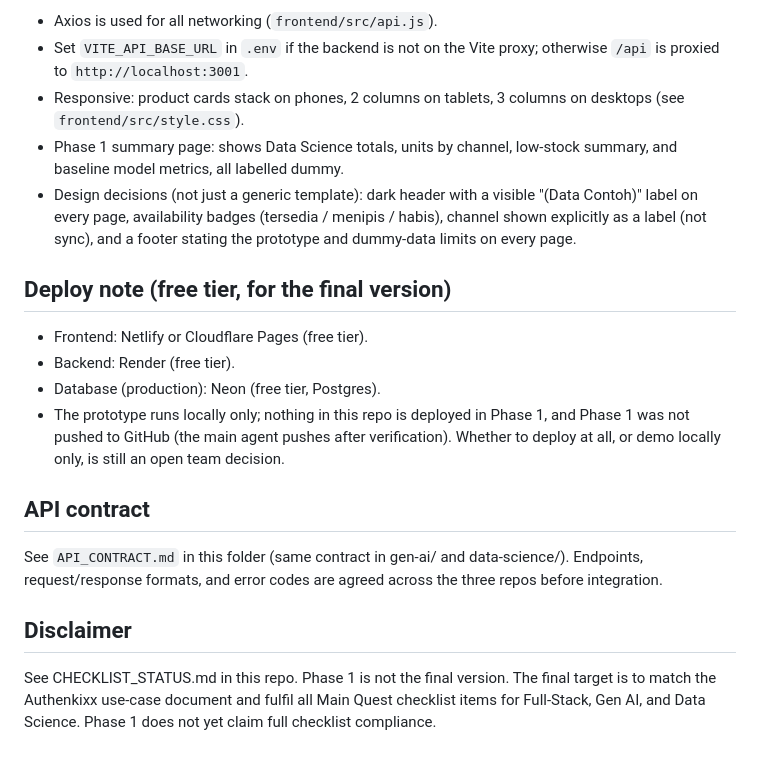
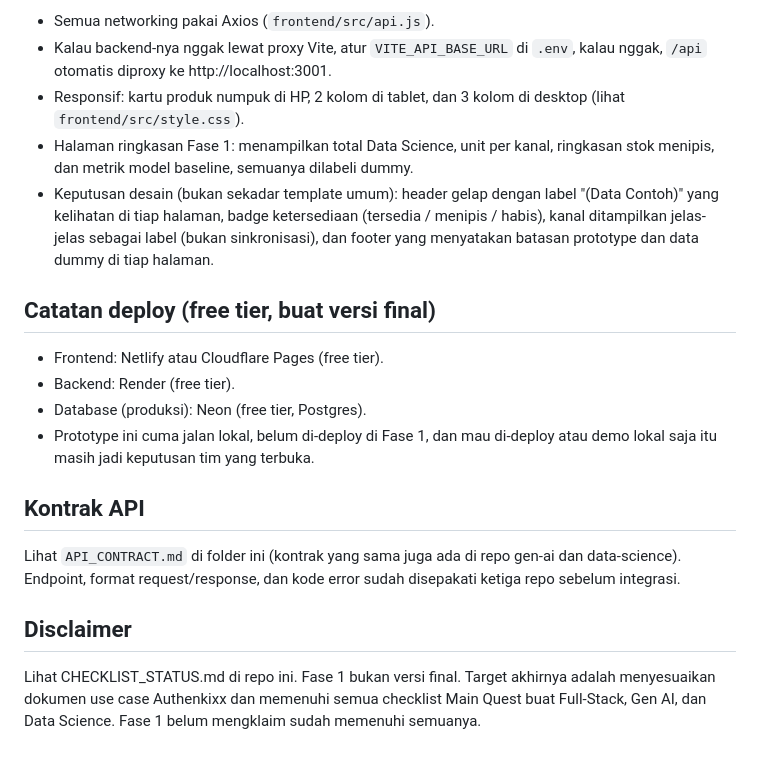
Before and after one commit to kerb0y/authenkixx-fullstack, a Markdown page: README.md, the part around one of its changes. Rendered like a GitHub page.

Commit message:
docs: README Bahasa Indonesia santai

````diff
--- a/README.md
+++ b/README.md
@@ -84,35 +94,38 @@ npm run build     # production build
 ```
 
-- Axios is used for all networking (`frontend/src/api.js`).
-- Set `VITE_API_BASE_URL` in `.env` if the backend is not on the
-  Vite proxy; otherwise `/api` is proxied to `http://localhost:3001`.
-- Responsive: product cards stack on phones, 2 columns on tablets,
-  3 columns on desktops (see `frontend/src/style.css`).
-- Phase 1 summary page: shows Data Science totals, units by
-  channel, low-stock summary, and baseline model metrics, all
-  labelled dummy.
-- Design decisions (not just a generic template): dark header with a
-  visible "(Data Contoh)" label on every page, availability badges
-  (tersedia / menipis / habis), channel shown explicitly as a label
-  (not sync), and a footer stating the prototype and dummy-data limits
-  on every page.
+- Semua networking pakai Axios (`frontend/src/api.js`).
+- Kalau backend-nya nggak lewat proxy Vite, atur `VITE_API_BASE_URL`
+  di `.env`, kalau nggak, `/api` otomatis diproxy ke
+  http://localhost:3001.
+- Responsif: kartu produk numpuk di HP, 2 kolom di tablet, dan
+  3 kolom di desktop (lihat `frontend/src/style.css`).
+- Halaman ringkasan Fase 1: menampilkan total Data Science, unit per
+  kanal, ringkasan stok menipis, dan metrik model baseline, semuanya
+  dilabeli dummy.
+- Keputusan desain (bukan sekadar template umum): header gelap
+  dengan label "(Data Contoh)" yang kelihatan di tiap halaman, badge
+  ketersediaan (tersedia / menipis / habis), kanal ditampilkan
+  jelas-jelas sebagai label (bukan sinkronisasi), dan footer yang
+  menyatakan batasan prototype dan data dummy di tiap halaman.
 
-## Deploy note (free tier, for the final version)
+## Catatan deploy (free tier, buat versi final)
 
-- Frontend: Netlify or Cloudflare Pages (free tier).
+- Frontend: Netlify atau Cloudflare Pages (free tier).
 - Backend: Render (free tier).
-- Database (production): Neon (free tier, Postgres).
-- The prototype runs locally only; nothing in this repo is deployed
-  in Phase 1, and Phase 1 was not pushed to GitHub (the main agent
-  pushes after verification). Whether to deploy at all, or demo
-  locally only, is still an open team decision.
+- Database (produksi): Neon (free tier, Postgres).
+- Prototype ini cuma jalan lokal, belum di-deploy di Fase 1, dan
+  mau di-deploy atau demo lokal saja itu masih jadi keputusan tim
+  yang terbuka.
 
-## API contract
+## Kontrak API
 
-See `API_CONTRACT.md` in this folder (same contract in gen-ai/ and
-data-science/). Endpoints, request/response formats, and error codes
-are agreed across the three repos before integration.
+Lihat `API_CONTRACT.md` di folder ini (kontrak yang sama juga ada
+di repo gen-ai dan data-science). Endpoint, format request/response,
+dan kode error sudah disepakati ketiga repo sebelum integrasi.
 
 ## Disclaimer
 
-See CHECKLIST_STATUS.md in this repo. Phase 1 is not the final version. The final target is to match the Authenkixx use-case document and fulfil all Main Quest checklist items for Full-Stack, Gen AI, and Data Science. Phase 1 does not yet claim full checklist compliance.
+Lihat CHECKLIST_STATUS.md di repo ini. Fase 1 bukan versi final.
+Target akhirnya adalah menyesuaikan dokumen use case Authenkixx dan
+memenuhi semua checklist Main Quest buat Full-Stack, Gen AI, dan
+Data Science. Fase 1 belum mengklaim sudah memenuhi semuanya.
````
Also changed, not shown: other parts of README.md (+70 -60 lines).
